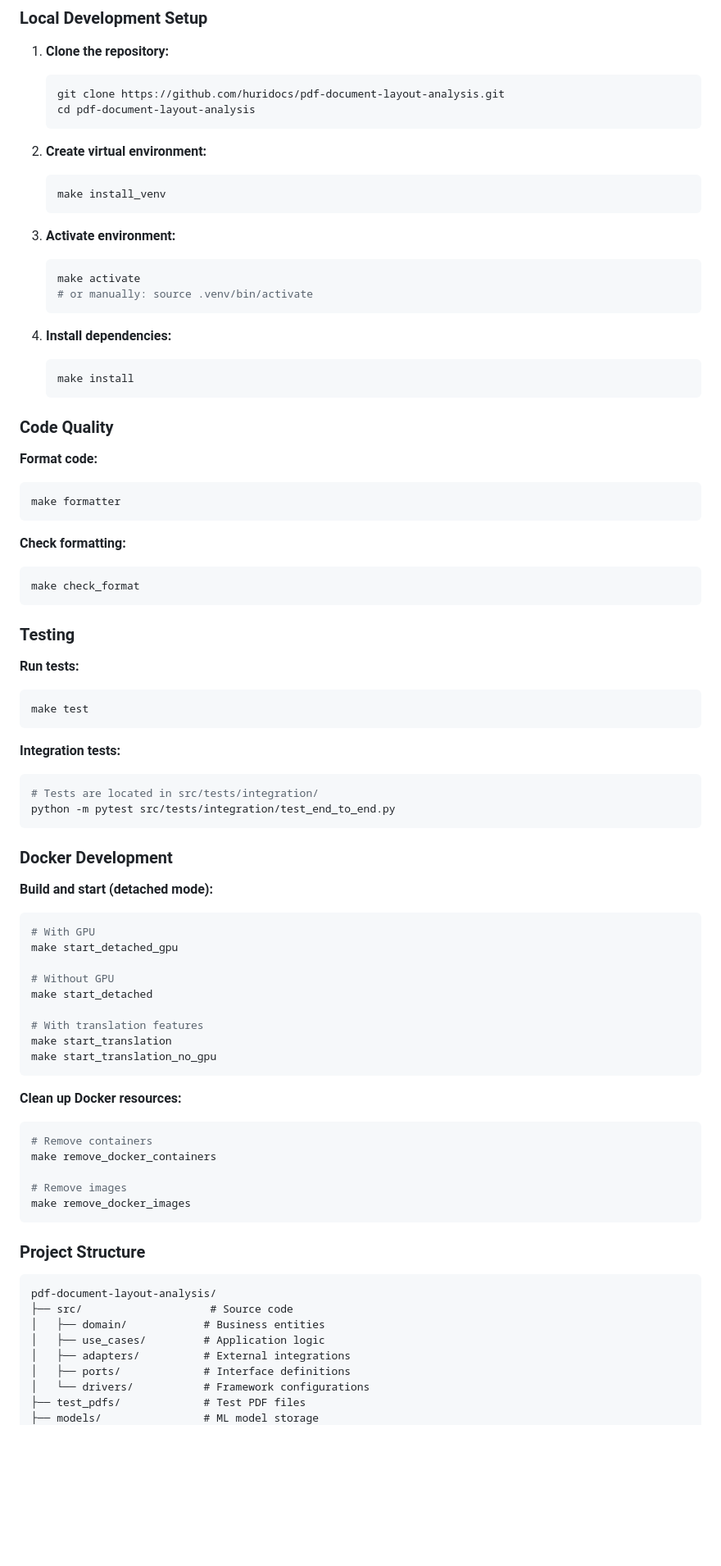
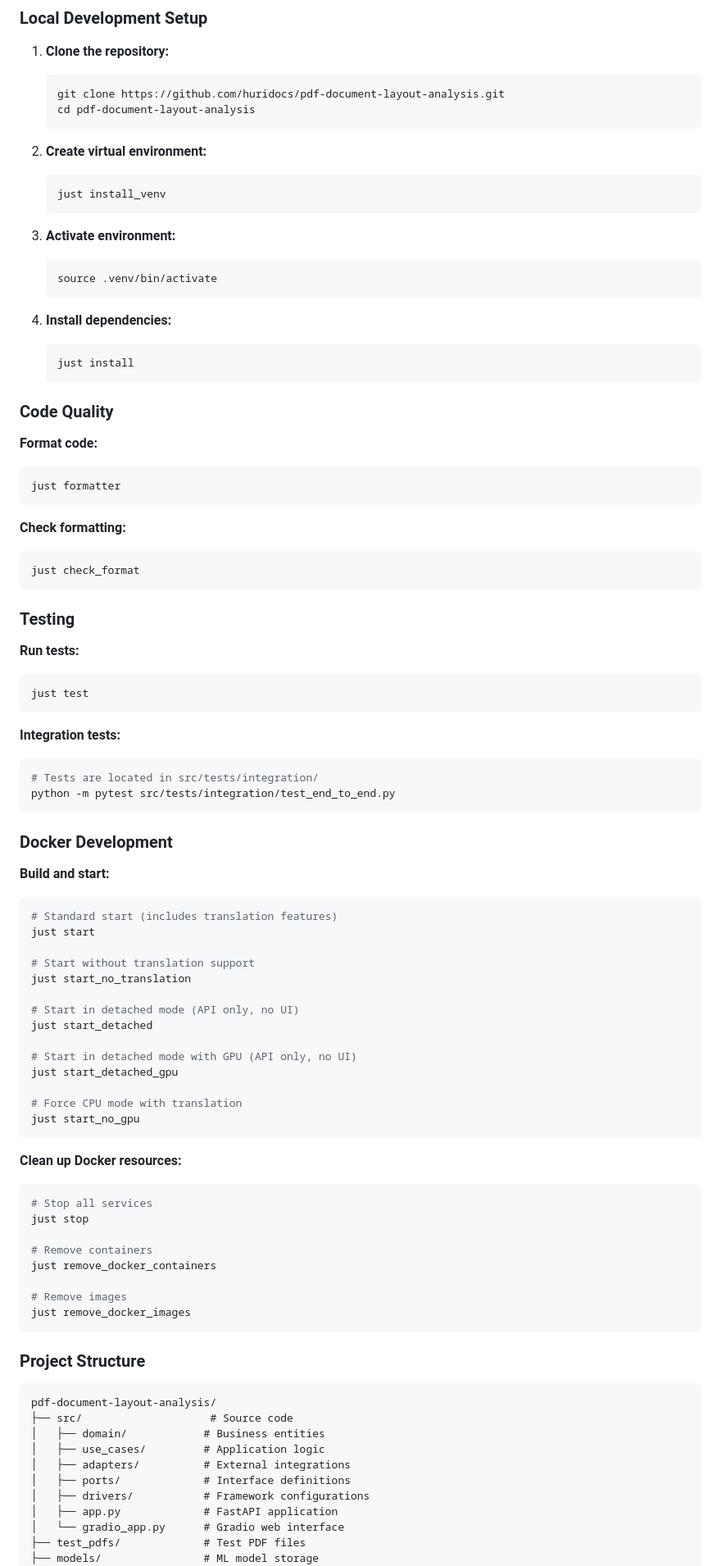
Before and after one commit to huridocs/pdf-document-layout-analysis, a Markdown page: README.md, the part around the change printed below. Shown: that part at 82% size. Rendered like a GitHub page; blank space fills up the shorter version.

````diff
--- a/README.md
+++ b/README.md
@@ -601,37 +623,36 @@ For detailed information about the dataset, visit the [DocLayNet repository](htt
 
 2. **Create virtual environment:**
    ```bash
-   make install_venv
+   just install_venv
    ```
 
 3. **Activate environment:**
    ```bash
-   make activate
-   # or manually: source .venv/bin/activate
+   source .venv/bin/activate
    ```
 
 4. **Install dependencies:**
    ```bash
-   make install
+   just install
    ```
 
 ### Code Quality
 
 **Format code:**
 ```bash
-make formatter
+just formatter
 ```
 
 **Check formatting:**
 ```bash
-make check_format
+just check_format
 ```
 
 ### Testing
 
 **Run tests:**
 ```bash
-make test
+just test
 ```
 
 **Integration tests:**
@@ -642,26 +663,34 @@ python -m pytest src/tests/integration/test_end_to_end.py
 
 ### Docker Development
 
-**Build and start (detached mode):**
+**Build and start:**
 ```bash
-# With GPU
-make start_detached_gpu
+# Standard start (includes translation features)
+just start
 
-# Without GPU
-make start_detached
+# Start without translation support
+just start_no_translation
 
-# With translation features
-make start_translation
-make start_translation_no_gpu
+# Start in detached mode (API only, no UI)
+just start_detached
+
+# Start in detached mode with GPU (API only, no UI)
+just start_detached_gpu
+
+# Force CPU mode with translation
+just start_no_gpu
 ```
 
 **Clean up Docker resources:**
 ```bash
+# Stop all services
+just stop
+
 # Remove containers
-make remove_docker_containers
+just remove_docker_containers
 
 # Remove images
-make remove_docker_images
+just remove_docker_images
 ```
 
 ### Project Structure
@@ -673,7 +702,9 @@ pdf-document-layout-analysis/
 │   ├── use_cases/         # Application logic
 │   ├── adapters/          # External integrations
 │   ├── ports/             # Interface definitions
-│   └── drivers/           # Framework configurations
+│   ├── drivers/           # Framework configurations
+│   ├── app.py             # FastAPI application
+│   └── gradio_app.py      # Gradio web interface
 ├── test_pdfs/             # Test PDF files
 ├── models/                # ML model storage
 ├── docker-compose.yml     # Docker configuration
````
Also changed, not shown: other parts of README.md (+79 -56 lines), images/ui.png (added).
